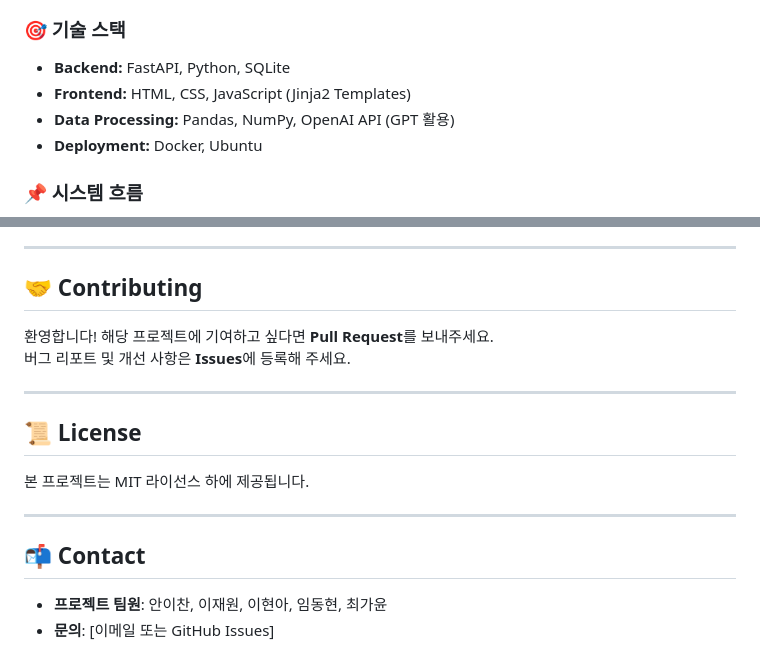
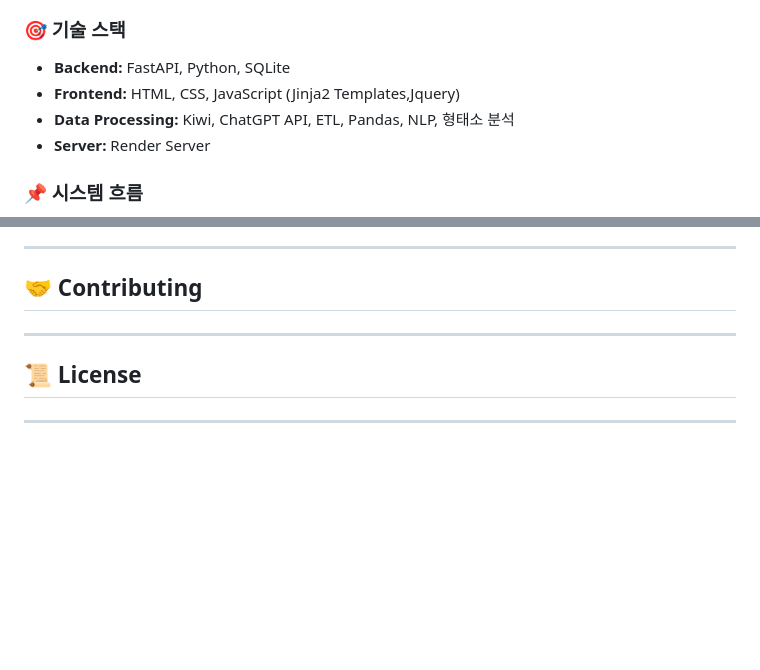
Before and after one commit to asite444/CheerUpProject, a Markdown page: README.md, 2 parts joined by grey strips. GitHub-like rendering; blank space fills up the shorter version.

```diff
--- a/README.md
+++ b/README.md
@@ -63,9 +63,9 @@
 ### 🎯 기술 스택
 
 - **Backend:** FastAPI, Python, SQLite
-- **Frontend:** HTML, CSS, JavaScript (Jinja2 Templates)
-- **Data Processing:** Pandas, NumPy, OpenAI API (GPT 활용)
-- **Deployment:** Docker, Ubuntu
+- **Frontend:** HTML, CSS, JavaScript (Jinja2 Templates,Jquery)
+- **Data Processing:** Kiwi, ChatGPT API, ETL, Pandas, NLP, 형태소 분석
+- **Server:** Render Server
 
 ### 📌 시스템 흐름
 1. **사용자 입력:** 직무 및 기술 선택
@@ -83,16 +83,9 @@
 ---
 
 ## 🤝 Contributing
-환영합니다! 해당 프로젝트에 기여하고 싶다면 **Pull Request**를 보내주세요.
-버그 리포트 및 개선 사항은 **Issues**에 등록해 주세요.
 
 ---
 
 ## 📜 License
-본 프로젝트는 MIT 라이선스 하에 제공됩니다.
 
 ---
-
-## 📬 Contact
-- **프로젝트 팀원**: 안이찬, 이재원, 이현아, 임동현, 최가윤
-- **문의**: [이메일 또는 GitHub Issues]
```
